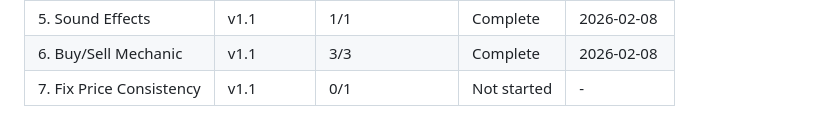
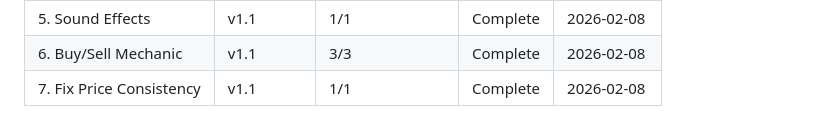
Before and after one commit to JimmyDore/thomas_birthday, a Markdown page: .planning/ROADMAP.md, the part around one of its changes. Rendered like a GitHub page.

```diff
--- a/.planning/ROADMAP.md
+++ b/.planning/ROADMAP.md
@@ -169,4 +169,4 @@ Plans:
 | 4.1 Dynamics Tuning | v1.1 | 1/1 | Complete | 2026-02-08 |
 | 5. Sound Effects | v1.1 | 1/1 | Complete | 2026-02-08 |
 | 6. Buy/Sell Mechanic | v1.1 | 3/3 | Complete | 2026-02-08 |
-| 7. Fix Price Consistency | v1.1 | 0/1 | Not started | - |
+| 7. Fix Price Consistency | v1.1 | 1/1 | Complete | 2026-02-08 |
```
Also changed, not shown: other parts of .planning/ROADMAP.md (+2 -2 lines), .planning/STATE.md (+12 -8 lines), 1 other file.
